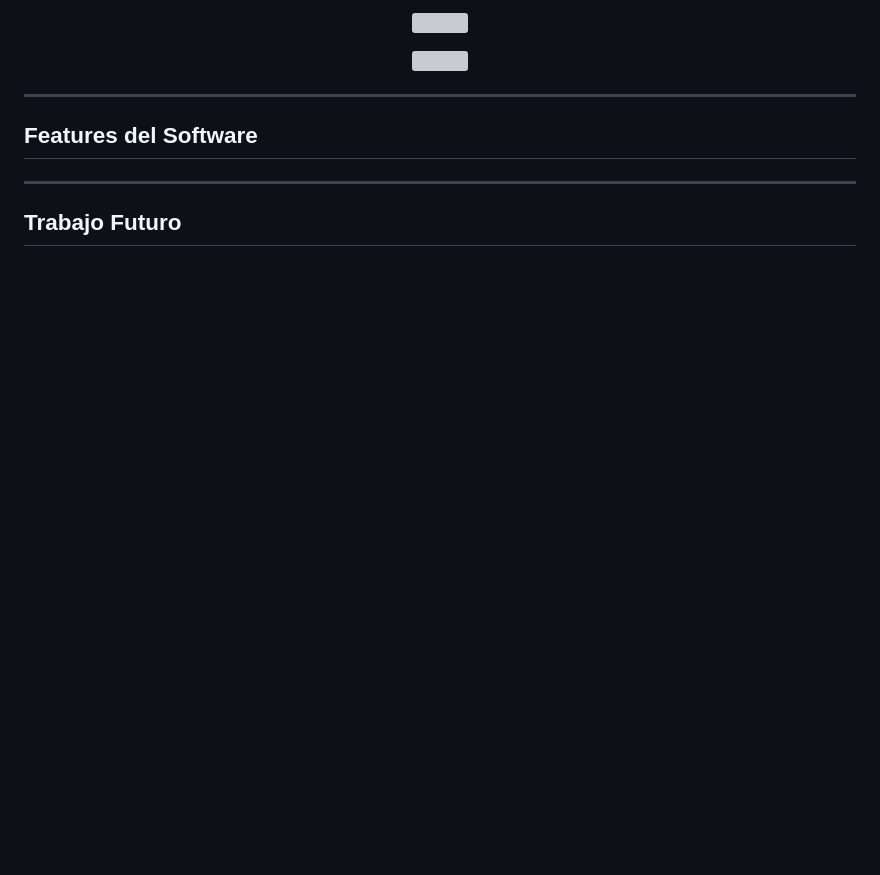
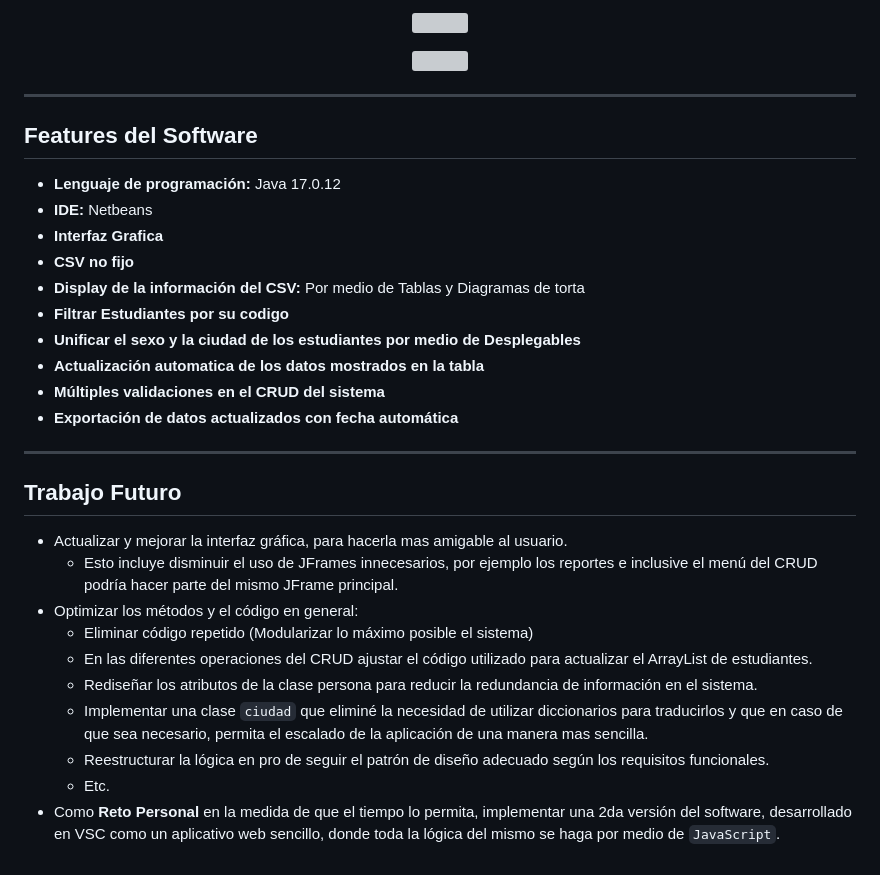
Before and after one commit to JuanRoa785/tallerInicial_EP, a Markdown page: README.md, the part around the change. Rendered like a GitHub page; blank space fills up the shorter version; grey boxes are pictures that could not be loaded.

```diff
--- a/README.md
+++ b/README.md
@@ -113,6 +113,25 @@ Finalmente, el sistema para exportar los datos almacena el __directorio actual__
 
 ___
 ## Features del Software
-
+- __Lenguaje de programación:__ Java 17.0.12
+- __IDE:__ Netbeans
+- __Interfaz Grafica__
+- __CSV no fijo__
+- __Display de la información del CSV:__ Por medio de Tablas y Diagramas de torta
+- __Filtrar Estudiantes por su codigo__
+- __Unificar el sexo y la ciudad de los estudiantes por medio de Desplegables__
+- __Actualización automatica de los datos mostrados en la tabla__
+- __Múltiples validaciones en el CRUD del sistema__
+- __Exportación de datos actualizados con fecha automática__
 ___
 ## Trabajo Futuro
+- Actualizar y mejorar la interfaz gráfica, para hacerla mas amigable al usuario.
+  - Esto incluye disminuir el uso de JFrames innecesarios, por ejemplo los reportes e inclusive el menú del CRUD podría hacer parte del mismo JFrame principal.
+- Optimizar los métodos y el código en general:
+  - Eliminar código repetido (Modularizar lo máximo posible el sistema)
+  - En las diferentes operaciones del CRUD ajustar el código utilizado para actualizar el ArrayList de estudiantes.
+  - Rediseñar los atributos de la clase persona para reducir la redundancia de información en el sistema.
+  - Implementar una clase `ciudad` que eliminé la necesidad de utilizar diccionarios para traducirlos y que en caso de que sea necesario, permita el escalado de la aplicación de una manera mas sencilla.
+  - Reestructurar la lógica en pro de seguir el patrón de diseño adecuado según los requisitos funcionales.
+  - Etc.
+- Como __Reto Personal__ en la medida de que el tiempo lo permita, implementar una 2da versión del software, desarrollado en VSC como un aplicativo web sencillo, donde toda la lógica del mismo se haga por medio de `JavaScript`.
```
